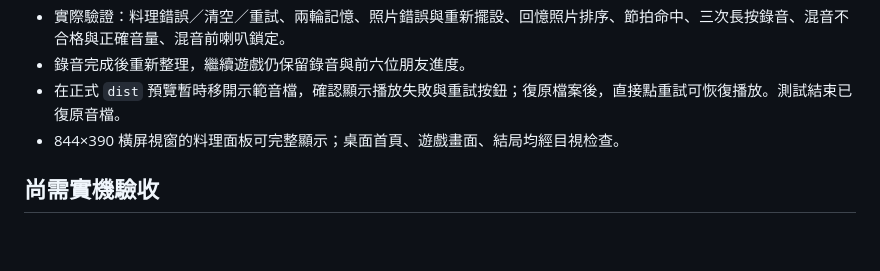
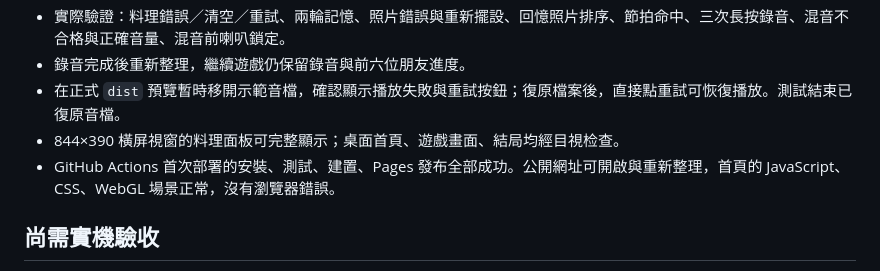
Before and after one commit to Wetsheep666/friend-song-game, a Markdown page: TESTING.md, the part around the change. GitHub-like rendering; blank space fills up the shorter version.

```diff
--- a/TESTING.md
+++ b/TESTING.md
@@ -9,6 +9,7 @@
 - 錄音完成後重新整理，繼續遊戲仍保留錄音與前六位朋友進度。
 - 在正式 `dist` 預覽暫時移開示範音檔，確認顯示播放失敗與重試按鈕；復原檔案後，直接點重試可恢復播放。測試結束已復原音檔。
 - 844×390 橫屏視窗的料理面板可完整顯示；桌面首頁、遊戲畫面、結局均經目視检查。
+- GitHub Actions 首次部署的安裝、測試、建置、Pages 發布全部成功。公開網址可開啟與重新整理，首頁的 JavaScript、CSS、WebGL 場景正常，沒有瀏覽器錯誤。
 
 ## 尚需實機驗收
 
```
Also changed, not shown: README.md (+5 -1 lines), output/screenshots/published-home.jpg (added), 1 other file.
